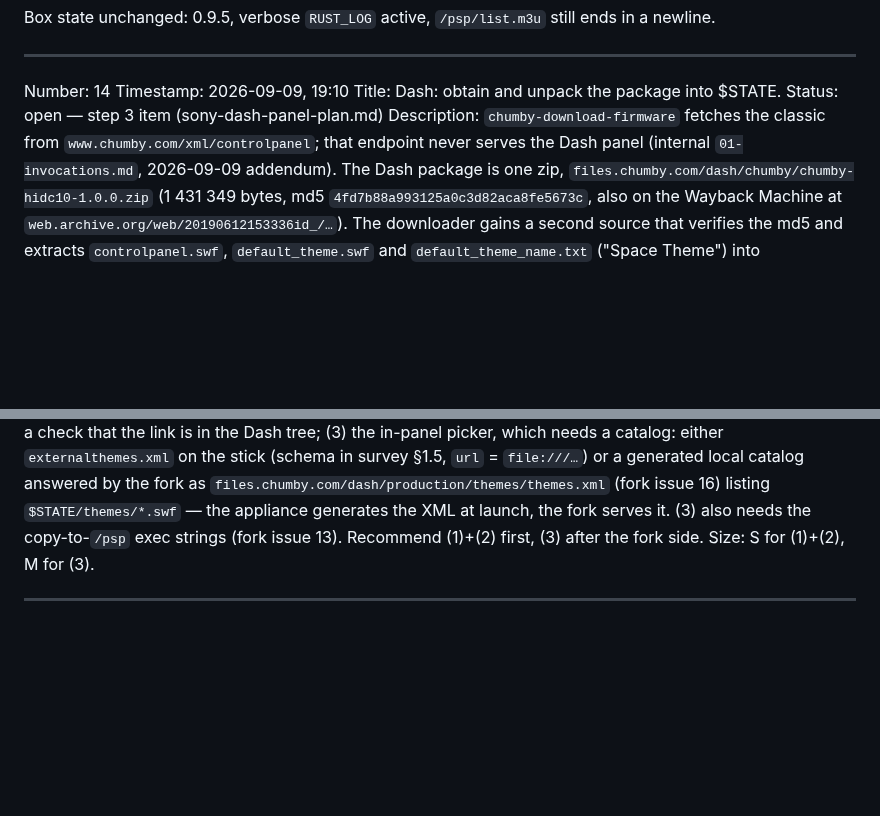
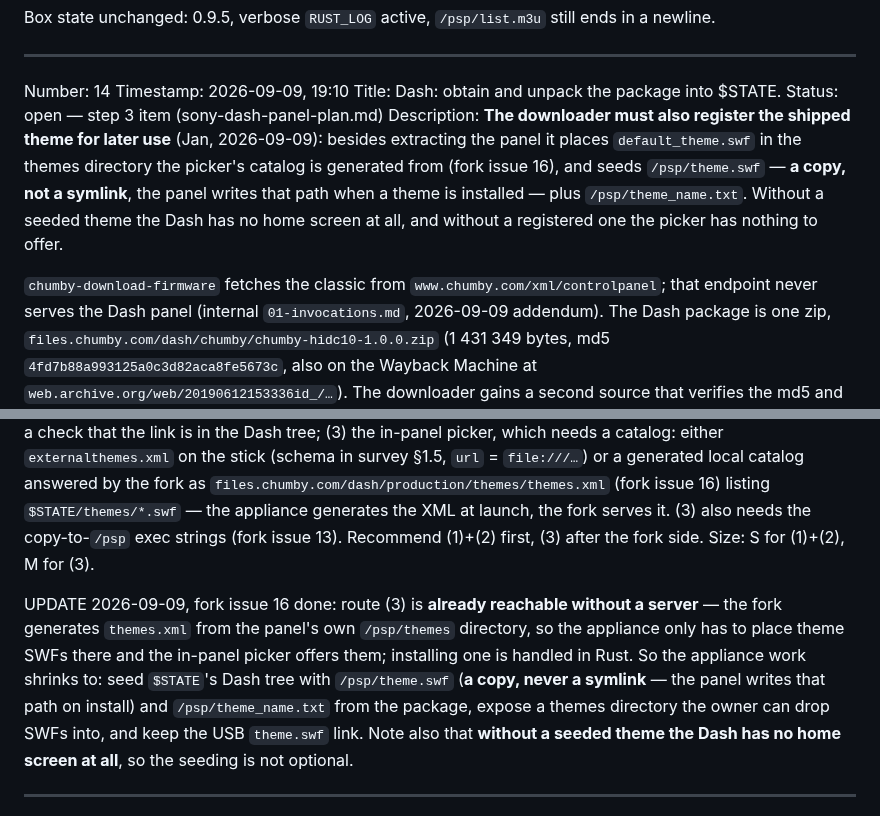
Before and after one commit to yanosz/chumby-pi, a Markdown page: claude/issues.md, 2 parts joined by grey strips. Rendered like a GitHub page; blank space fills up the shorter version.

Commit message:
Step 4, item 16 done: the theme catalog, and the downloader's new job
The fork generates the picker's catalog from the rootfs, so the appliance
only has to place theme SWFs there. Appliance issue 14 gains Jan's point:
the downloader registers the shipped theme for later, seeding
/psp/theme.swf as a copy — the panel writes that path — and the themes
directory the catalog is built from.

Co-Authored-By: Claude Opus 5 <noreply@anthropic.com>
Claude-Session: https://claude.ai/code/session_017zkknQYCNvqieCKBgcGVdz

```diff
--- a/claude/issues.md
+++ b/claude/issues.md
@@ -958,7 +958,15 @@ Number: 14
 Timestamp: 2026-09-09, 19:10
 Title: Dash: obtain and unpack the package into $STATE.
 Status: open — step 3 item (sony-dash-panel-plan.md)
-Description: `chumby-download-firmware` fetches the classic from
+Description: **The downloader must also register the shipped theme for
+later use** (Jan, 2026-09-09): besides extracting the panel it places
+`default_theme.swf` in the themes directory the picker's catalog is
+generated from (fork issue 16), and seeds `/psp/theme.swf` — **a copy, not
+a symlink**, the panel writes that path when a theme is installed — plus
+`/psp/theme_name.txt`. Without a seeded theme the Dash has no home screen
+at all, and without a registered one the picker has nothing to offer.
+
+`chumby-download-firmware` fetches the classic from
 `www.chumby.com/xml/controlpanel`; that endpoint never serves the Dash panel
 (internal `01-invocations.md`, 2026-09-09 addendum). The Dash package is one
 zip, `files.chumby.com/dash/chumby/chumby-hidc10-1.0.0.zip` (1 431 349 bytes,
@@ -1010,6 +1018,17 @@ launch, the fork serves it. (3) also needs the copy-to-`/psp` exec strings
 (fork issue 13). Recommend (1)+(2) first, (3) after the fork side. Size: S
 for (1)+(2), M for (3).
 
+UPDATE 2026-09-09, fork issue 16 done: route (3) is **already reachable
+without a server** — the fork generates `themes.xml` from the panel's own
+`/psp/themes` directory, so the appliance only has to place theme SWFs
+there and the in-panel picker offers them; installing one is handled in
+Rust. So the appliance work shrinks to: seed `$STATE`'s Dash tree with
+`/psp/theme.swf` (**a copy, never a symlink** — the panel writes that path
+on install) and `/psp/theme_name.txt` from the package, expose a themes
+directory the owner can drop SWFs into, and keep the USB `theme.swf` link.
+Note also that **without a seeded theme the Dash has no home screen at
+all**, so the seeding is not optional.
+
 ---
 
 Number: 17
```
Also changed, not shown: claude/sony-dash-panel-plan.md (+9 -0 lines).
